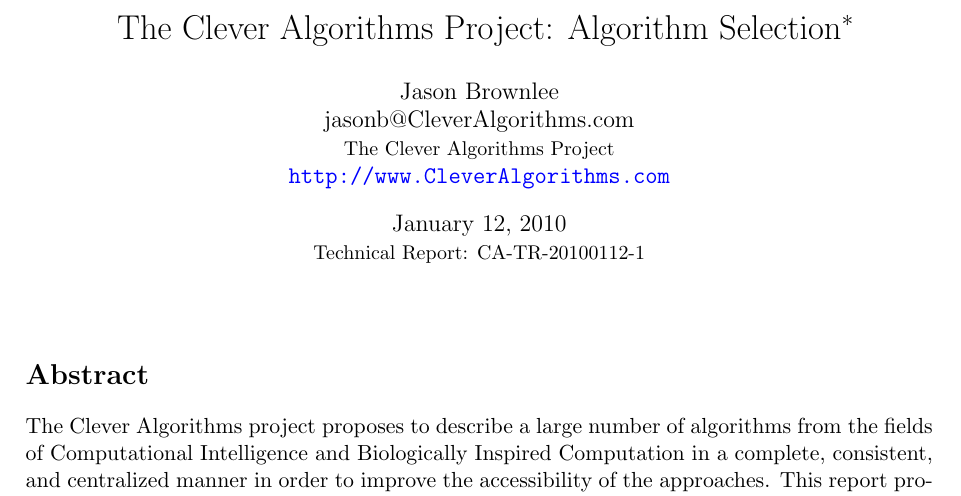
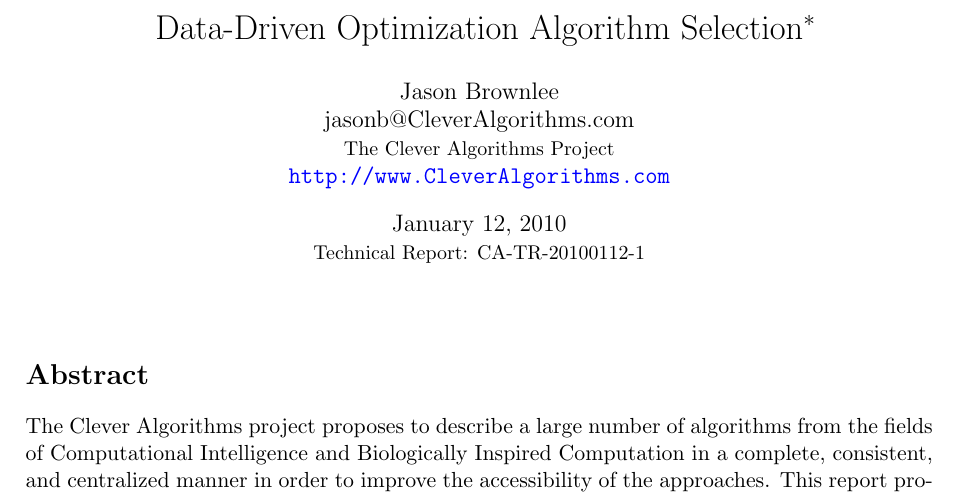
Before and after one commit to clever-algorithms/CleverAlgorithms, a LaTeX document (workspace/04-algorithm-selection/techreport-20100112-1.tex): part of page 1 of 12, cut at the place of the change. Compiled offline with pdfLaTeX.

Commit message:
updated report name

```diff
--- a/workspace/04-algorithm-selection/techreport-20100112-1.tex
+++ b/workspace/04-algorithm-selection/techreport-20100112-1.tex
@@ -13,8 +13,7 @@
 \geometry{verbose,a4paper,tmargin=25mm,bmargin=25mm,lmargin=25mm,rmargin=25mm}
 
 % Dear template user: fill these in
-\newcommand{\myreporttitle}{The Clever Algorithms Project}
-\newcommand{\myreportsubtitle}{Algorithm Selection}
+\newcommand{\myreporttitle}{Data-Driven Optimization Algorithm Selection}
 \newcommand{\myreportauthor}{Jason Brownlee}
 \newcommand{\myreportemail}{jasonb@CleverAlgorithms.com}
 \newcommand{\myreportproject}{The Clever Algorithms Project\\\url{http://www.CleverAlgorithms.com}}
@@ -23,7 +22,7 @@
 \newcommand{\myreportlicense}{\copyright\ Copyright 2010 Jason Brownlee. All Rights Reserved. This work is licensed under a Creative Commons Attribution-Noncommercial-Share Alike 2.5 Australia License.}
 
 % leave this alone, it's templated baby!
-\title{{\myreporttitle}: {\myreportsubtitle}\footnote{\myreportlicense}}
+\title{{\myreporttitle}\footnote{\myreportlicense}}
 \author{\myreportauthor\\{\myreportemail}\\\small\myreportproject}
 \date{\today\\{\small{Technical Report: CA-TR-{\myreportdate}-\myreportversion}}}
 \begin{document}
```
Also changed, not shown: workspace/release/techreport-20100112-1.pdf, workspace/04-algorithm-selection/techreport-20100112-1.tex (2 more changed lines), 1 other file.
